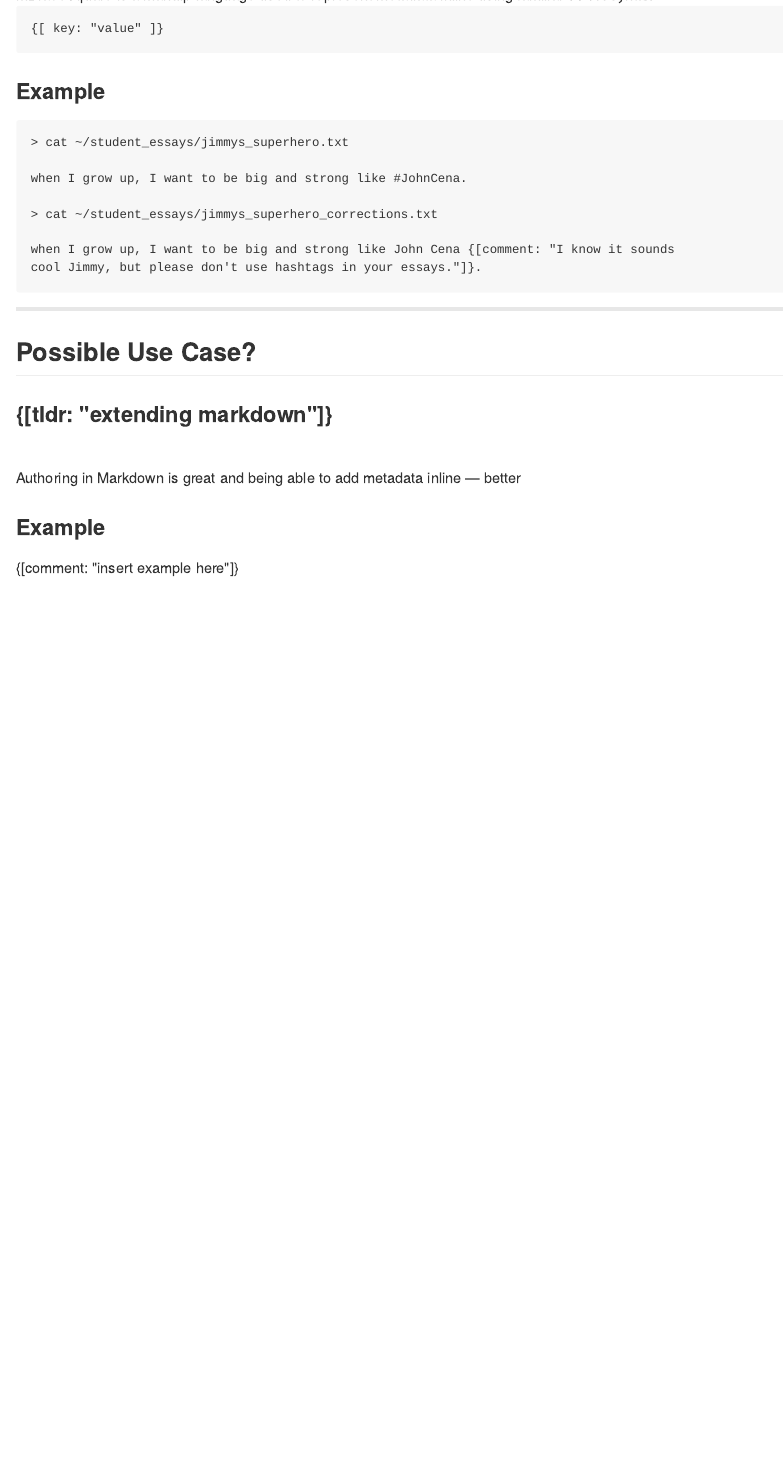
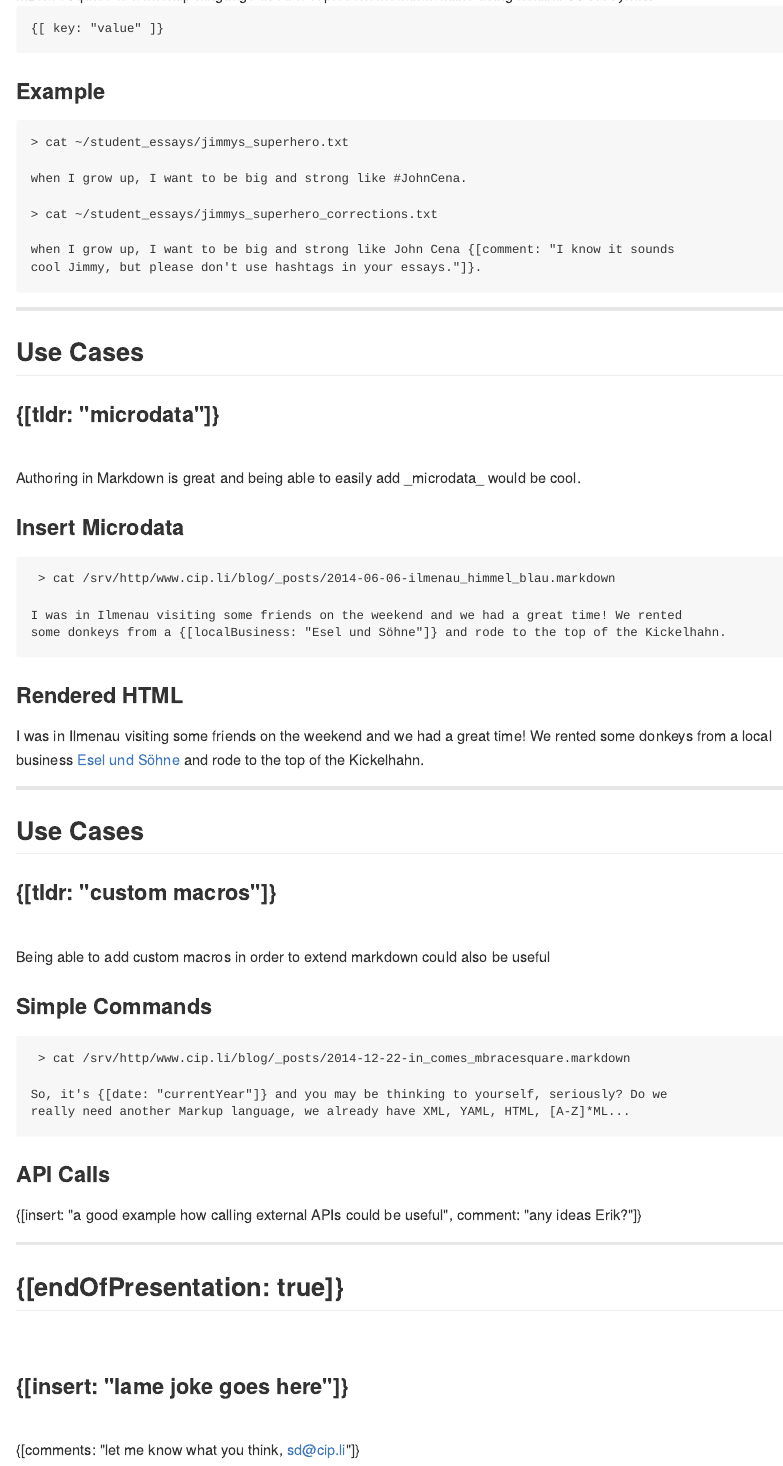
Before and after one commit to mbracesquare/mbs-slides, an R Markdown document (index.Rmd): the page in a window 1100 px wide, from 190 px down. The pictures show the output file index.md that the author committed with the source, drawn offline in the style of GitHub.

Commit message:
publishing deck

```diff
--- a/index.Rmd
+++ b/index.Rmd
@@ -30,10 +30,49 @@ cool Jimmy, but please don't use hashtags in your essays."]}.</pre>
 
 ---
 
-## Possible Use Case?
-### {[tldr: "extending markdown"]}
+## Use Cases
+### {[tldr: "microdata"]}
 <br />
-Authoring in Markdown is great and being able to add metadata inline — better
+Authoring in Markdown is great and being able to easily add _microdata_ would be cool.
 
-### Example
-{[comment: "insert example here"]}
+### Insert Microdata
+
+<pre> > cat /srv/http/www.cip.li/blog/_posts/2014-06-06-ilmenau_himmel_blau.markdown
+
+I was in Ilmenau visiting some friends on the weekend and we had a great time! We rented
+some donkeys from a {[localBusiness: "Esel und Söhne"]} and rode to the top of the Kickelhahn.
+</pre>
+
+### Rendered HTML
+
+I was in Ilmenau visiting some friends on the weekend and we had a great time! We rented
+some donkeys from a local business [Esel und Söhne](http://www.zeitblueten.com/news/esel-vater-sohn/) and rode to the top of the Kickelhahn.
+
+---
+
+## Use Cases
+### {[tldr: "custom macros"]}
+<br />
+Being able to add custom macros in order to extend markdown could also be useful
+
+### Simple Commands
+
+<pre> > cat /srv/http/www.cip.li/blog/_posts/2014-12-22-in_comes_mbracesquare.markdown
+
+So, it's {[date: "currentYear"]} and you may be thinking to yourself, seriously? Do we
+really need another Markup language, we already have XML, YAML, HTML, [A-Z]*ML...
+</pre>
+
+### API Calls
+
+{[insert: "a good example how calling external APIs could be useful",
+  comment: "any ideas Erik?"]}
+
+---
+## {[endOfPresentation: true]}
+<br />
+
+### {[insert: "lame joke goes here"]}
+<br />
+
+{[comments: "let me know what you think, sd@cip.li"]}
```
Also changed, not shown: test.md (added, +1 -0 lines), index.html, index.md.
